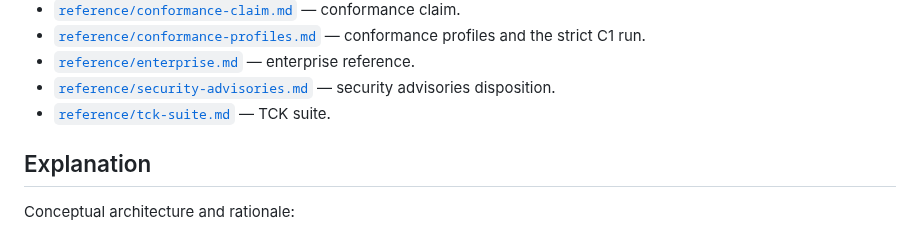
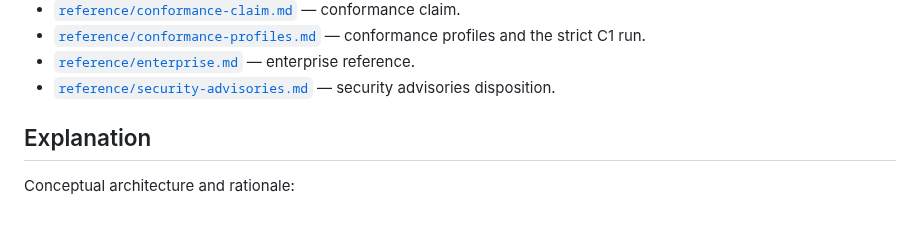
Before and after one commit to seanchatmangpt/ash_a2a, a Markdown page: docs/README.md, the part around the change. GitHub-like rendering.

Commit message:
docs(readme): drop duplicate tck-suite entry
Cross-lane unblock: the TCK lane's 750b7e47 added a fuller tck-suite entry
while my minimal one from 8fa6b41c remained; keep one. Court: 4 passed.

```diff
--- a/docs/README.md
+++ b/docs/README.md
@@ -86,7 +86,6 @@ Exact factual contracts:
 - [`reference/enterprise.md`](reference/enterprise.md) — enterprise reference.
 - [`reference/security-advisories.md`](reference/security-advisories.md) — security
   advisories disposition.
-- [`reference/tck-suite.md`](reference/tck-suite.md) — TCK suite.
 
 ## Explanation
 
```
